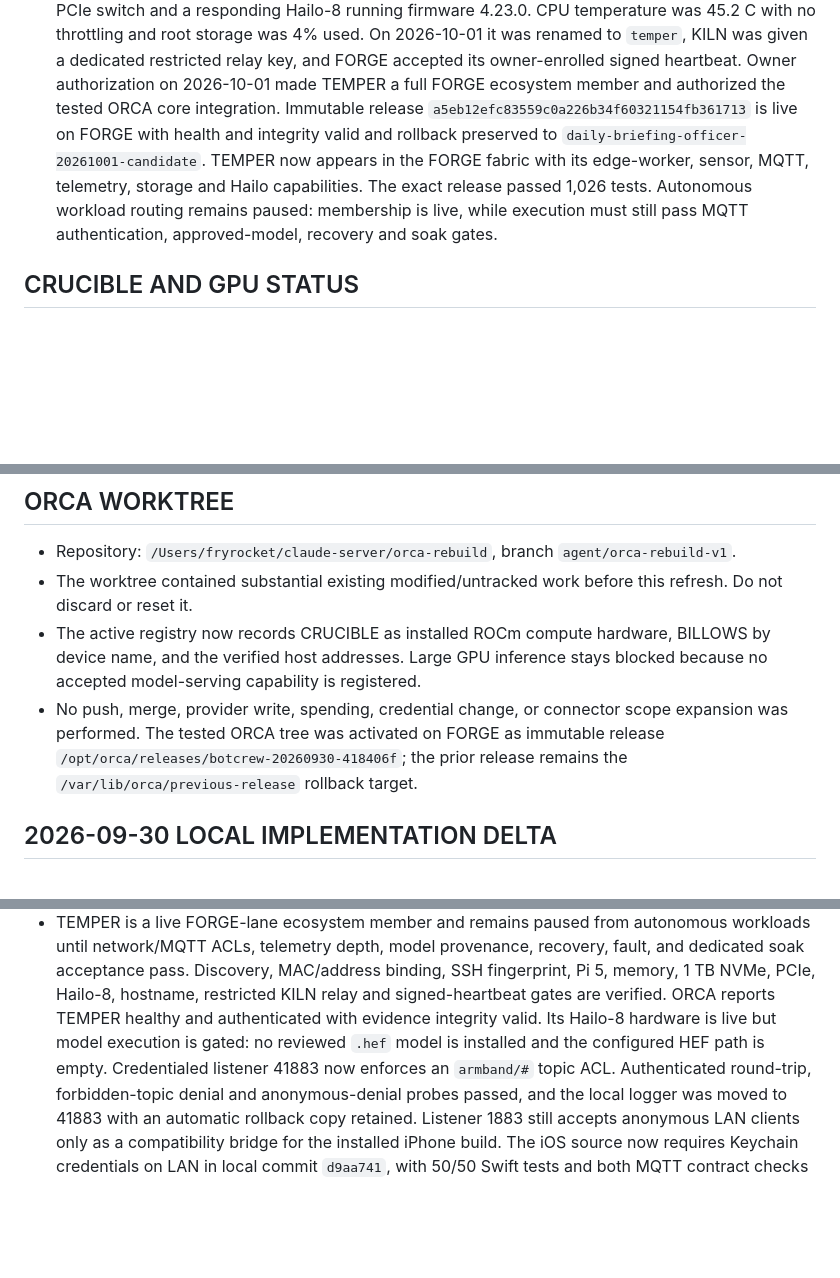
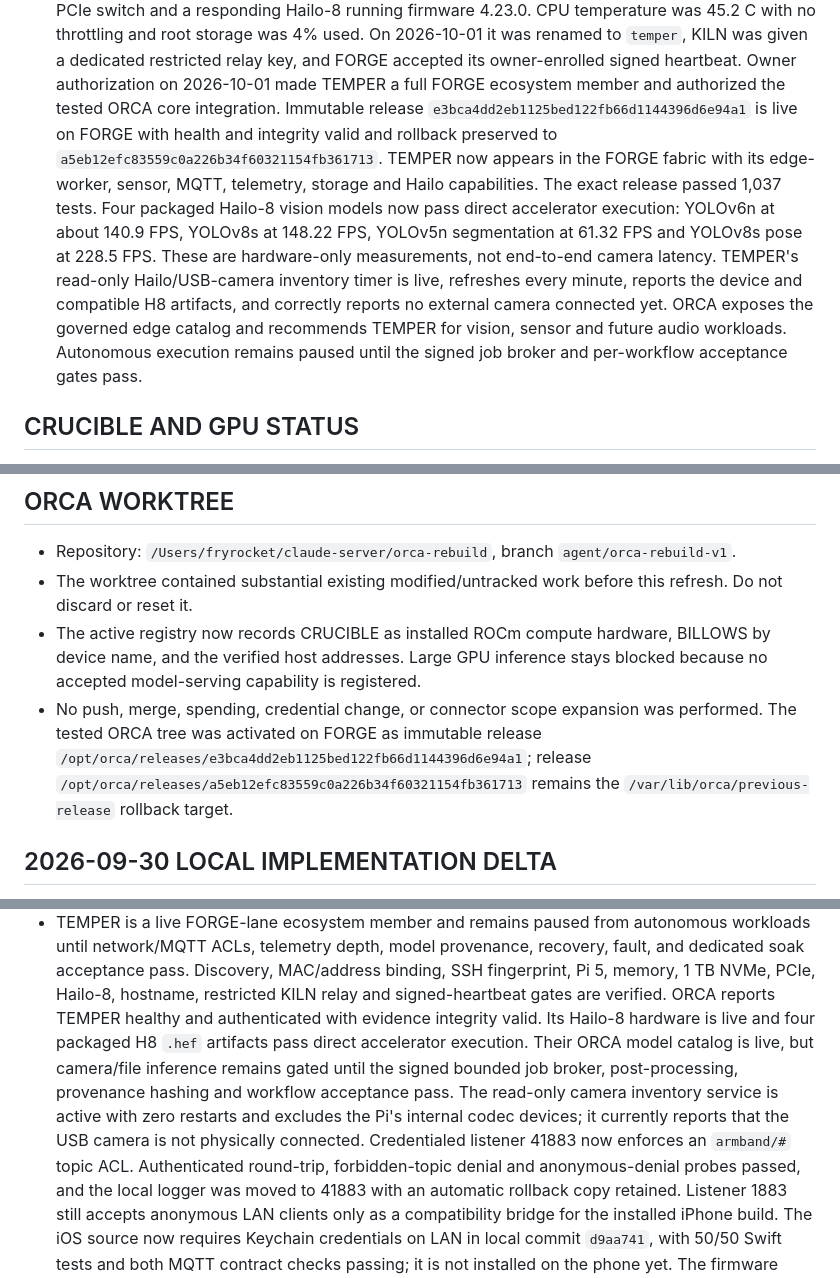
Before and after one commit to Fryrocket/orca-review, a Markdown page: docs/STATE_v12_upload.md, 3 parts joined by grey strips. GitHub-like rendering; blank space fills up the shorter version.

Commit message:
Record live TEMPER Hailo expansion

```diff
--- a/docs/STATE_v12_upload.md
+++ b/docs/STATE_v12_upload.md
@@ -35,13 +35,20 @@ Supersedes v11 (2026-09-24T1447Z). Read this FIRST every session.
   given a dedicated restricted relay key, and FORGE accepted its owner-enrolled
   signed heartbeat. Owner authorization on 2026-10-01 made TEMPER a full FORGE
   ecosystem member and authorized the tested ORCA core integration. Immutable
-  release `a5eb12efc83559c0a226b34f60321154fb361713` is live on FORGE with
+  release `e3bca4dd2eb1125bed122fb66d1144396d6e94a1` is live on FORGE with
   health and integrity valid and rollback preserved to
-  `daily-briefing-officer-20261001-candidate`. TEMPER now appears in the FORGE
+  `a5eb12efc83559c0a226b34f60321154fb361713`. TEMPER now appears in the FORGE
   fabric with its edge-worker, sensor, MQTT, telemetry, storage and Hailo
-  capabilities. The exact release passed 1,026 tests. Autonomous workload
-  routing remains paused: membership is live, while execution must still pass
-  MQTT authentication, approved-model, recovery and soak gates.
+  capabilities. The exact release passed 1,037 tests. Four packaged Hailo-8
+  vision models now pass direct accelerator execution: YOLOv6n at about 140.9
+  FPS, YOLOv8s at 148.22 FPS, YOLOv5n segmentation at 61.32 FPS and YOLOv8s
+  pose at 228.5 FPS. These are hardware-only measurements, not end-to-end
+  camera latency. TEMPER's read-only Hailo/USB-camera inventory timer is live,
+  refreshes every minute, reports the device and compatible H8 artifacts, and
+  correctly reports no external camera connected yet. ORCA exposes the
+  governed edge catalog and recommends TEMPER for vision, sensor and future
+  audio workloads. Autonomous execution remains paused until the signed job
+  broker and per-workflow acceptance gates pass.
 
 ## CRUCIBLE AND GPU STATUS
 
@@ -74,10 +81,11 @@ Supersedes v11 (2026-09-24T1447Z). Read this FIRST every session.
 - The active registry now records CRUCIBLE as installed ROCm compute hardware,
   BILLOWS by device name, and the verified host addresses. Large GPU inference
   stays blocked because no accepted model-serving capability is registered.
-- No push, merge, provider write, spending, credential change, or connector
-  scope expansion was performed. The tested ORCA tree was activated on FORGE
-  as immutable release `/opt/orca/releases/botcrew-20260930-418406f`; the prior
-  release remains the `/var/lib/orca/previous-release` rollback target.
+- No push, merge, spending, credential change, or connector scope expansion was
+  performed. The tested ORCA tree was activated on FORGE as immutable release
+  `/opt/orca/releases/e3bca4dd2eb1125bed122fb66d1144396d6e94a1`; release
+  `/opt/orca/releases/a5eb12efc83559c0a226b34f60321154fb361713` remains the
+  `/var/lib/orca/previous-release` rollback target.
 
 ## 2026-09-30 LOCAL IMPLEMENTATION DELTA
 
@@ -159,8 +168,13 @@ Supersedes v11 (2026-09-24T1447Z). Read this FIRST every session.
   Discovery, MAC/address binding, SSH fingerprint, Pi 5, memory, 1 TB NVMe,
   PCIe, Hailo-8, hostname, restricted KILN relay and signed-heartbeat gates are
   verified. ORCA reports TEMPER healthy and authenticated with evidence
-  integrity valid. Its Hailo-8 hardware is live but model execution is gated:
-  no reviewed `.hef` model is installed and the configured HEF path is empty.
+  integrity valid. Its Hailo-8 hardware is live and four packaged H8 `.hef`
+  artifacts pass direct accelerator execution. Their ORCA model catalog is
+  live, but camera/file inference remains gated until the signed bounded job
+  broker, post-processing, provenance hashing and workflow acceptance pass.
+  The read-only camera inventory service is active with zero restarts and
+  excludes the Pi's internal codec devices; it currently reports that the USB
+  camera is not physically connected.
   Credentialed listener 41883 now enforces an `armband/#` topic ACL. Authenticated
   round-trip, forbidden-topic denial and anonymous-denial probes passed, and the
   local logger was moved to 41883 with an automatic rollback copy retained.
```
Also changed, not shown: other parts of docs/STATE_v12_upload.md (+2 -1 lines).
